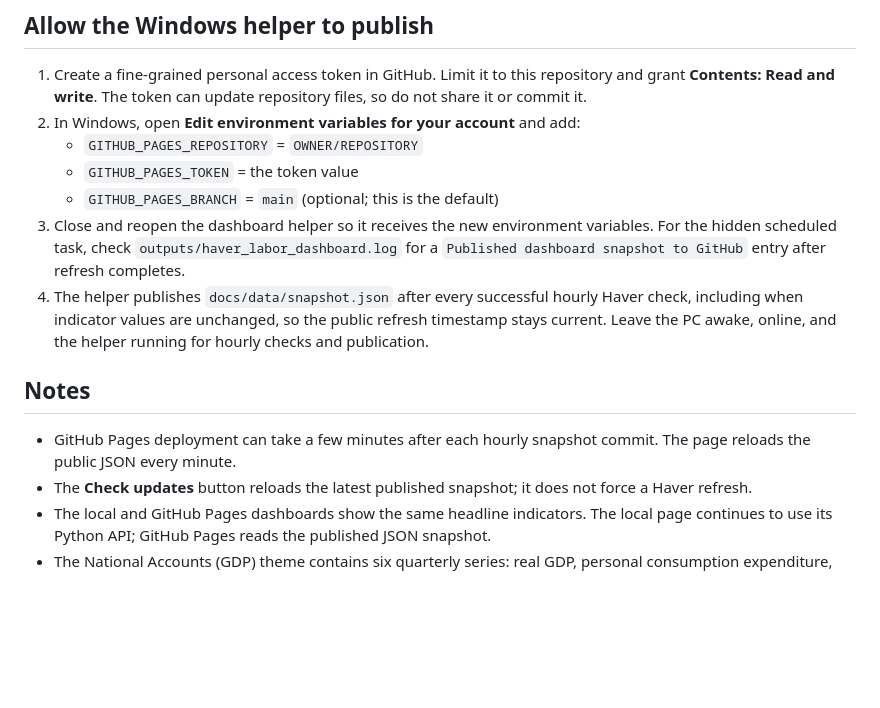
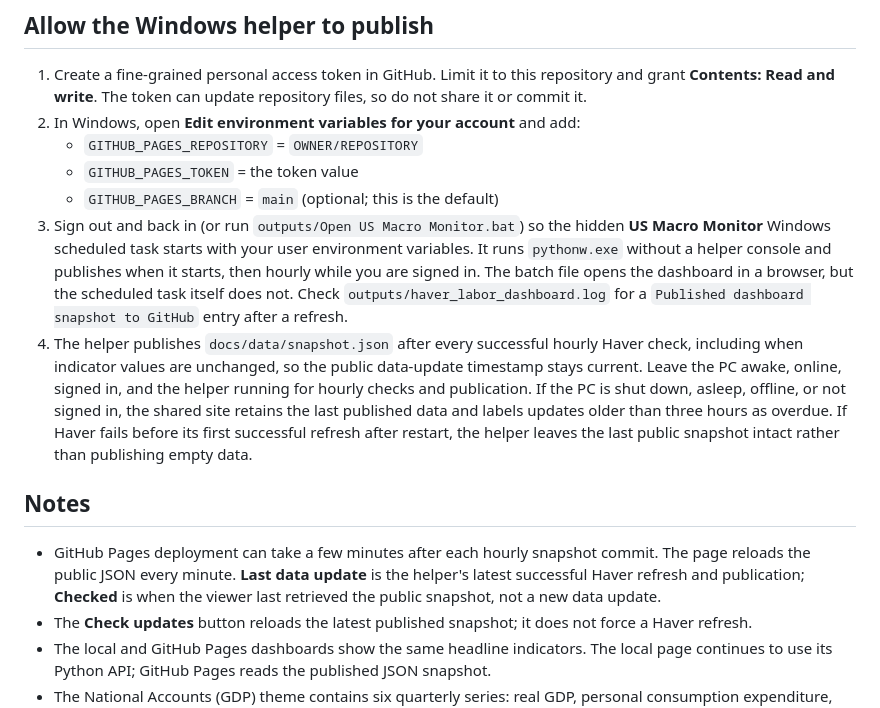
Before and after one commit to Ruhikaag/US-Macro-Monitor, a Markdown page: docs/GITHUB-PAGES-SETUP.md, the part around the change. Rendered like a GitHub page; blank space fills up the shorter version.

Commit message:
Show last published update and document background startup
Co-authored-by: Copilot <223556219+Copilot@users.noreply.github.com>

```diff
--- a/docs/GITHUB-PAGES-SETUP.md
+++ b/docs/GITHUB-PAGES-SETUP.md
@@ -15,12 +15,12 @@ This publishes the Haver snapshot from the Windows helper to GitHub. GitHub Page
    - `GITHUB_PAGES_REPOSITORY` = `OWNER/REPOSITORY`
    - `GITHUB_PAGES_TOKEN` = the token value
    - `GITHUB_PAGES_BRANCH` = `main` (optional; this is the default)
-3. Close and reopen the dashboard helper so it receives the new environment variables. For the hidden scheduled task, check `outputs/haver_labor_dashboard.log` for a `Published dashboard snapshot to GitHub` entry after refresh completes.
-4. The helper publishes `docs/data/snapshot.json` after every successful hourly Haver check, including when indicator values are unchanged, so the public refresh timestamp stays current. Leave the PC awake, online, and the helper running for hourly checks and publication.
+3. Sign out and back in (or run `outputs/Open US Macro Monitor.bat`) so the hidden **US Macro Monitor** Windows scheduled task starts with your user environment variables. It runs `pythonw.exe` without a helper console and publishes when it starts, then hourly while you are signed in. The batch file opens the dashboard in a browser, but the scheduled task itself does not. Check `outputs/haver_labor_dashboard.log` for a `Published dashboard snapshot to GitHub` entry after a refresh.
+4. The helper publishes `docs/data/snapshot.json` after every successful hourly Haver check, including when indicator values are unchanged, so the public data-update timestamp stays current. Leave the PC awake, online, signed in, and the helper running for hourly checks and publication. If the PC is shut down, asleep, offline, or not signed in, the shared site retains the last published data and labels updates older than three hours as overdue. If Haver fails before its first successful refresh after restart, the helper leaves the last public snapshot intact rather than publishing empty data.
 
 ## Notes
 
-- GitHub Pages deployment can take a few minutes after each hourly snapshot commit. The page reloads the public JSON every minute.
+- GitHub Pages deployment can take a few minutes after each hourly snapshot commit. The page reloads the public JSON every minute. **Last data update** is the helper's latest successful Haver refresh and publication; **Checked** is when the viewer last retrieved the public snapshot, not a new data update.
 - The **Check updates** button reloads the latest published snapshot; it does not force a Haver refresh.
 - The local and GitHub Pages dashboards show the same headline indicators. The local page continues to use its Python API; GitHub Pages reads the published JSON snapshot.
 - The National Accounts (GDP) theme contains six quarterly series: real GDP, personal consumption expenditure, real private fixed investment, exports, imports, and real government consumption and investment. Each card shows the current and previous quarter's annualized growth and the year-over-year change.
```
